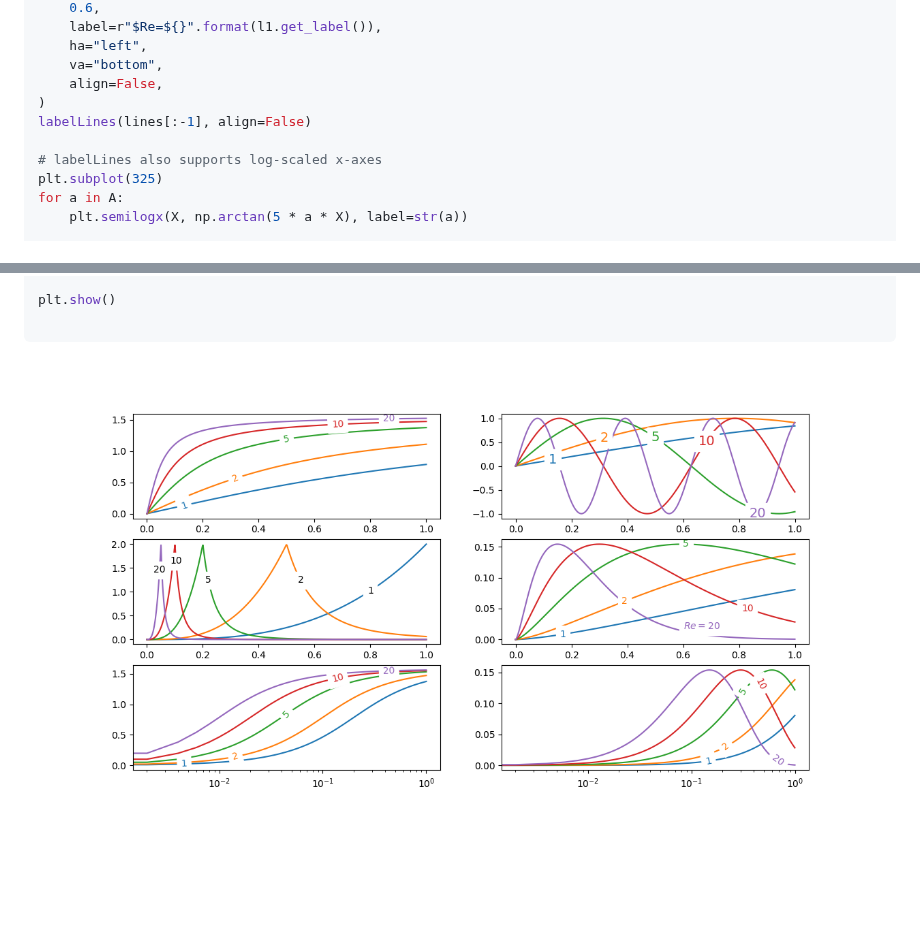
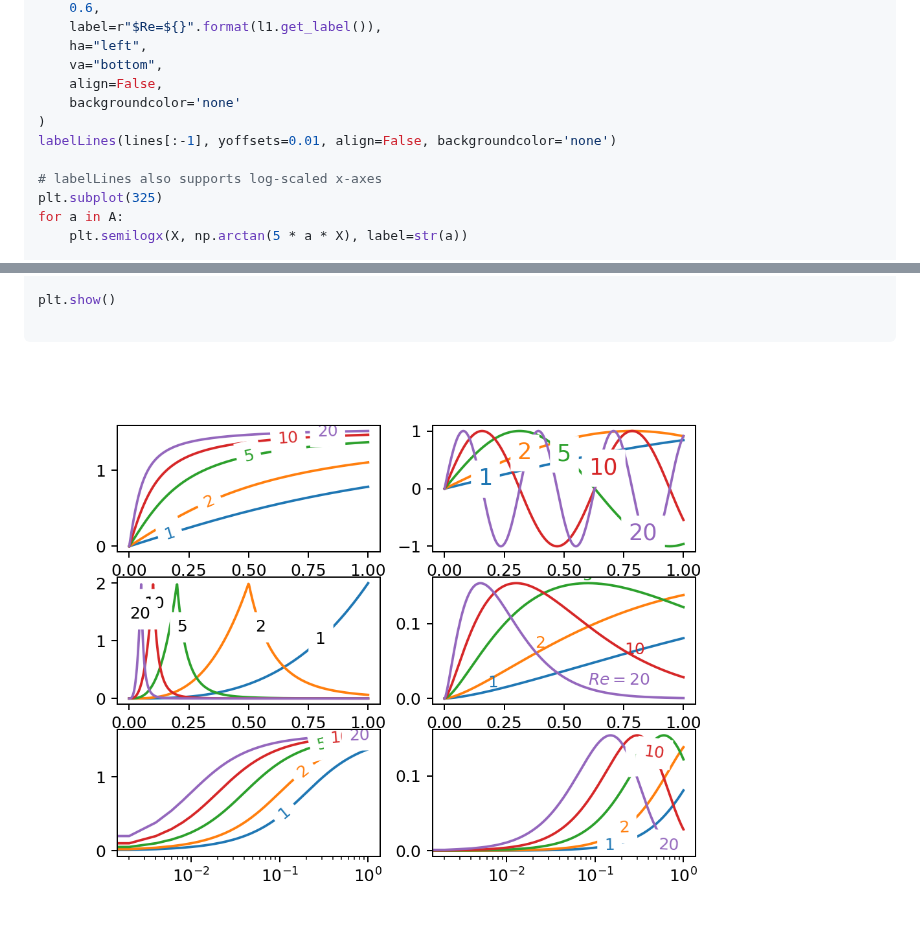
Before and after one commit to cphyc/matplotlib-label-lines, a Markdown page: Readme.md, 2 parts joined by grey strips. Drawn GitHub-style; pictures changed too: example.png; blank space fills up the shorter version.

Commit message:
Update example

```diff
--- a/Readme.md
+++ b/Readme.md
@@ -56,8 +56,9 @@ labelLine(
     ha="left",
     va="bottom",
     align=False,
+    backgroundcolor='none'
 )
-labelLines(lines[:-1], align=False)
+labelLines(lines[:-1], yoffsets=0.01, align=False, backgroundcolor='none')
 
 # labelLines also supports log-scaled x-axes
 plt.subplot(325)
```
